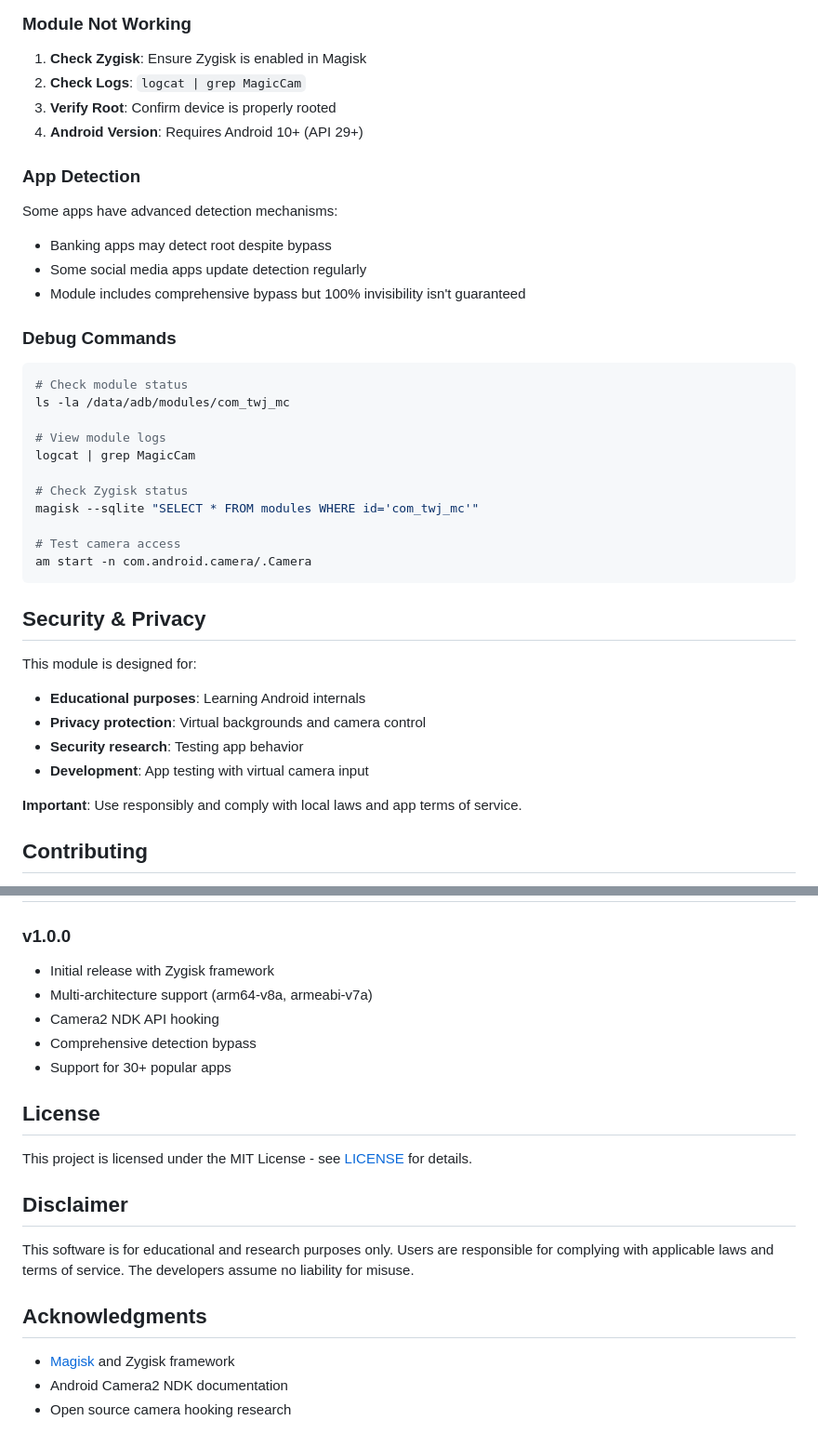
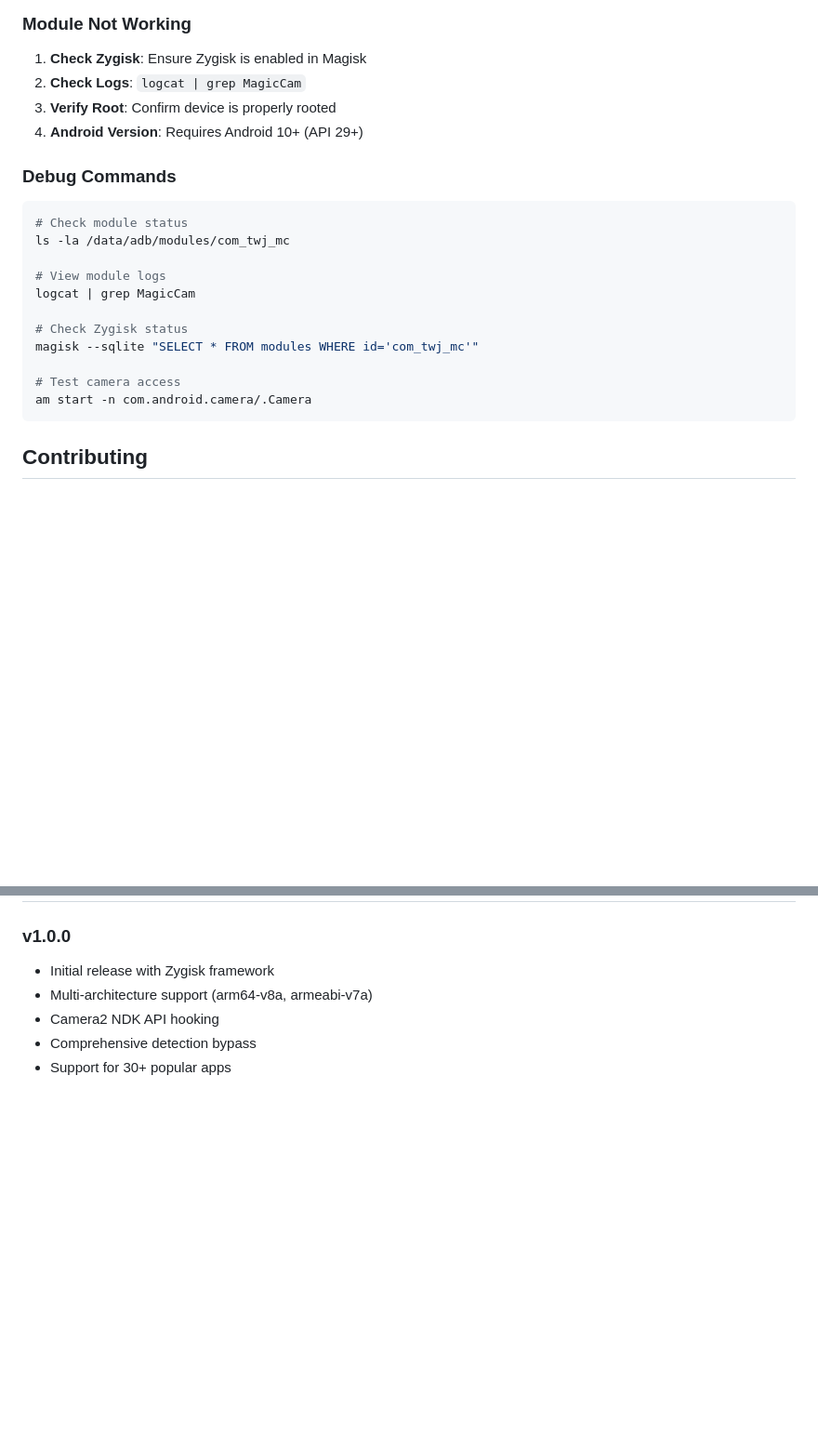
Before and after one commit to areyougarou/EvilCam, a Markdown page: README.md, 2 parts joined by grey strips. Shown at 93% size. GitHub-like rendering; blank space fills up the shorter version.

````diff
--- a/README.md
+++ b/README.md
@@ -117,12 +111,6 @@ chmod +x build.sh
 3. **Verify Root**: Confirm device is properly rooted
 4. **Android Version**: Requires Android 10+ (API 29+)
 
-### App Detection
-Some apps have advanced detection mechanisms:
-- Banking apps may detect root despite bypass
-- Some social media apps update detection regularly
-- Module includes comprehensive bypass but 100% invisibility isn't guaranteed
-
 ### Debug Commands
 ```bash
 # Check module status
@@ -137,16 +125,6 @@ magisk --sqlite "SELECT * FROM modules WHERE id='com_twj_mc'"
 # Test camera access
 am start -n com.android.camera/.Camera
 ```
-
-## Security & Privacy
-
-This module is designed for:
-- **Educational purposes**: Learning Android internals
-- **Privacy protection**: Virtual backgrounds and camera control
-- **Security research**: Testing app behavior
-- **Development**: App testing with virtual camera input
-
-**Important**: Use responsibly and comply with local laws and app terms of service.
 
 ## Contributing
 
@@ -165,17 +143,3 @@ This module is designed for:
 - Camera2 NDK API hooking
 - Comprehensive detection bypass
 - Support for 30+ popular apps
-
-## License
-
-This project is licensed under the MIT License - see [LICENSE](LICENSE) for details.
-
-## Disclaimer
-
-This software is for educational and research purposes only. Users are responsible for complying with applicable laws and terms of service. The developers assume no liability for misuse.
-
-## Acknowledgments
-
-- [Magisk](https://github.com/topjohnwu/Magisk) and Zygisk framework
-- Android Camera2 NDK documentation
-- Open source camera hooking research
````
Also changed, not shown: other parts of README.md (+0 -6 lines).
